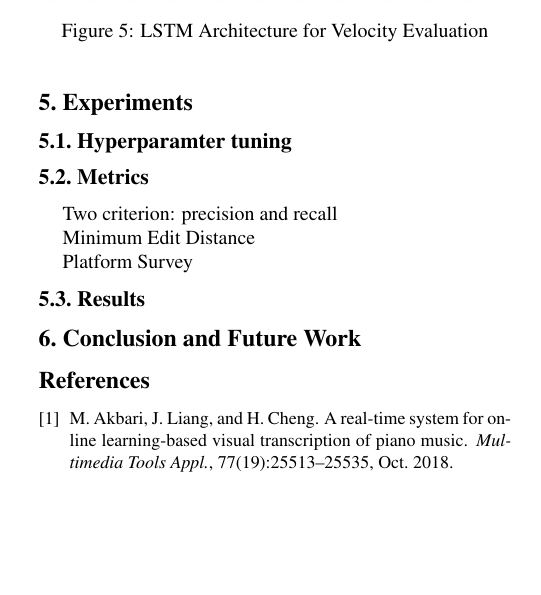
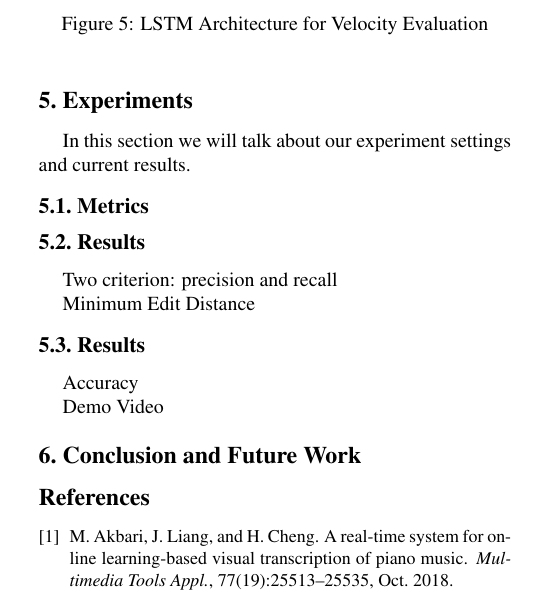
Before and after one commit to ppfish45/AI-Pianist, a LaTeX paper (docs/report/report.tex): part of one column of page 5 of 6, cut so that both start at the same text, the shorter picture padded with empty space. Compiled offline with pdfLaTeX.

Commit message:
Update report.tex

```diff
--- a/docs/report/report.tex
+++ b/docs/report/report.tex
@@ -363,18 +363,22 @@ After defining our loss function, our next step is to process the data and set u
 
 \section{Experiments}
 
-
-\subsection{Hyperparamter tuning}
+In this section we will talk about our experiment settings and current results.
 
 \subsection{Metrics}
+
+\subsection{Results}
 
 Two criterion: precision and recall
 
 Minimum Edit Distance
 
-Platform Survey
 
 \subsection{Results}
+
+Accuracy
+
+Demo Video
 
 \section{Conclusion and Future Work}
 
```
